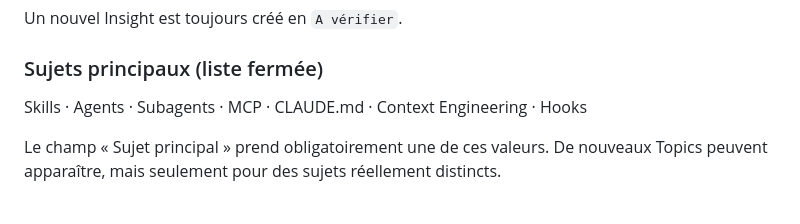
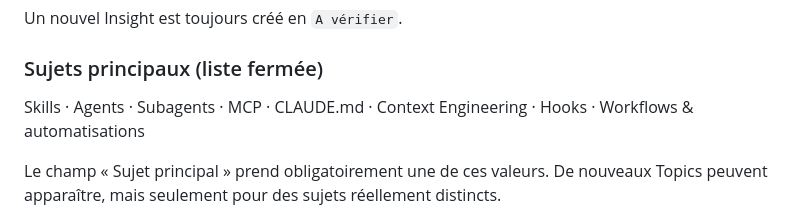
Before and after one commit to Tiphaine-dureau/claude-code-knowledge-base, a Markdown page: CLAUDE.md, the part around the change. Drawn GitHub-style.

Commit message:
Nouveau sujet principal : Workflows & automatisations
Co-Authored-By: Claude Opus 5.5 <noreply@anthropic.com>

```diff
--- a/CLAUDE.md
+++ b/CLAUDE.md
@@ -68,7 +68,7 @@ Un nouvel Insight est toujours créé en `A vérifier`.
 
 ### Sujets principaux (liste fermée)
 
-Skills · Agents · Subagents · MCP · CLAUDE.md · Context Engineering · Hooks
+Skills · Agents · Subagents · MCP · CLAUDE.md · Context Engineering · Hooks · Workflows & automatisations
 
 Le champ « Sujet principal » prend obligatoirement une de ces valeurs. De nouveaux Topics peuvent apparaître, mais seulement pour des sujets réellement distincts.
 
```
